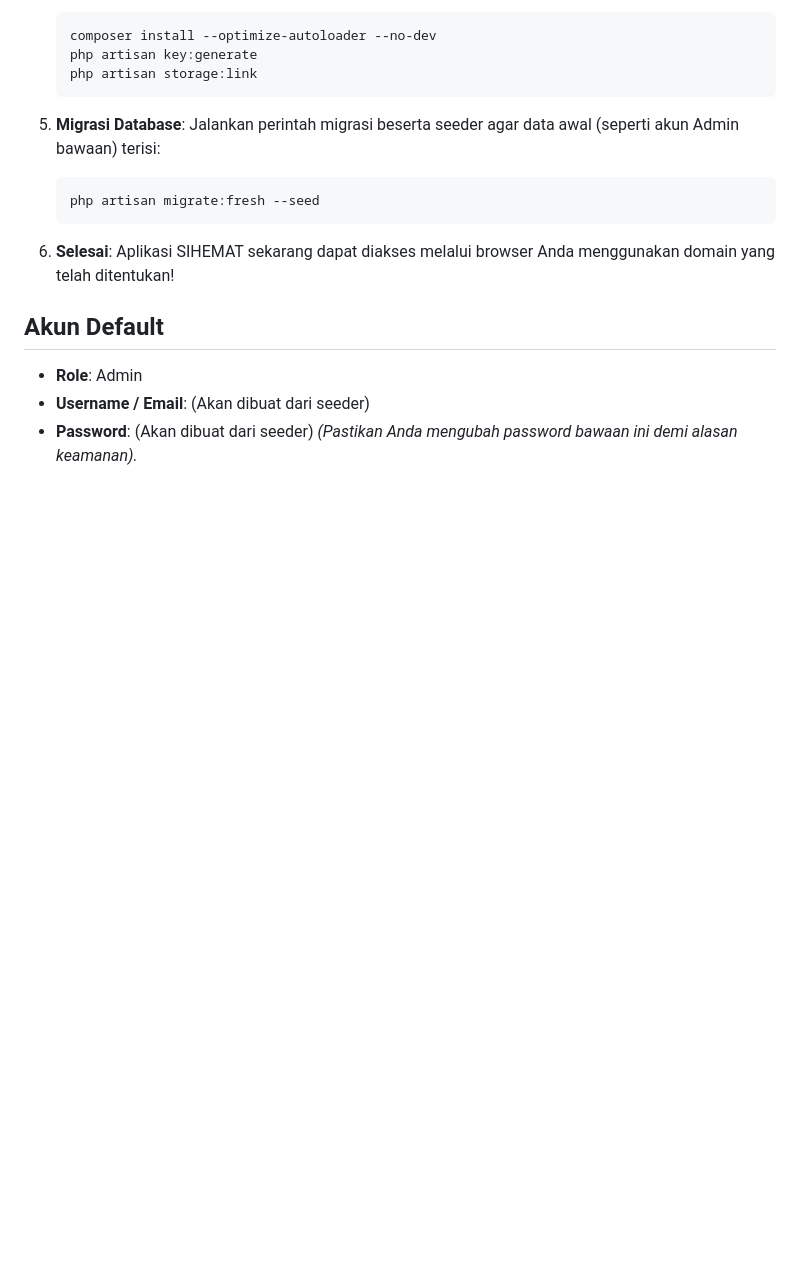
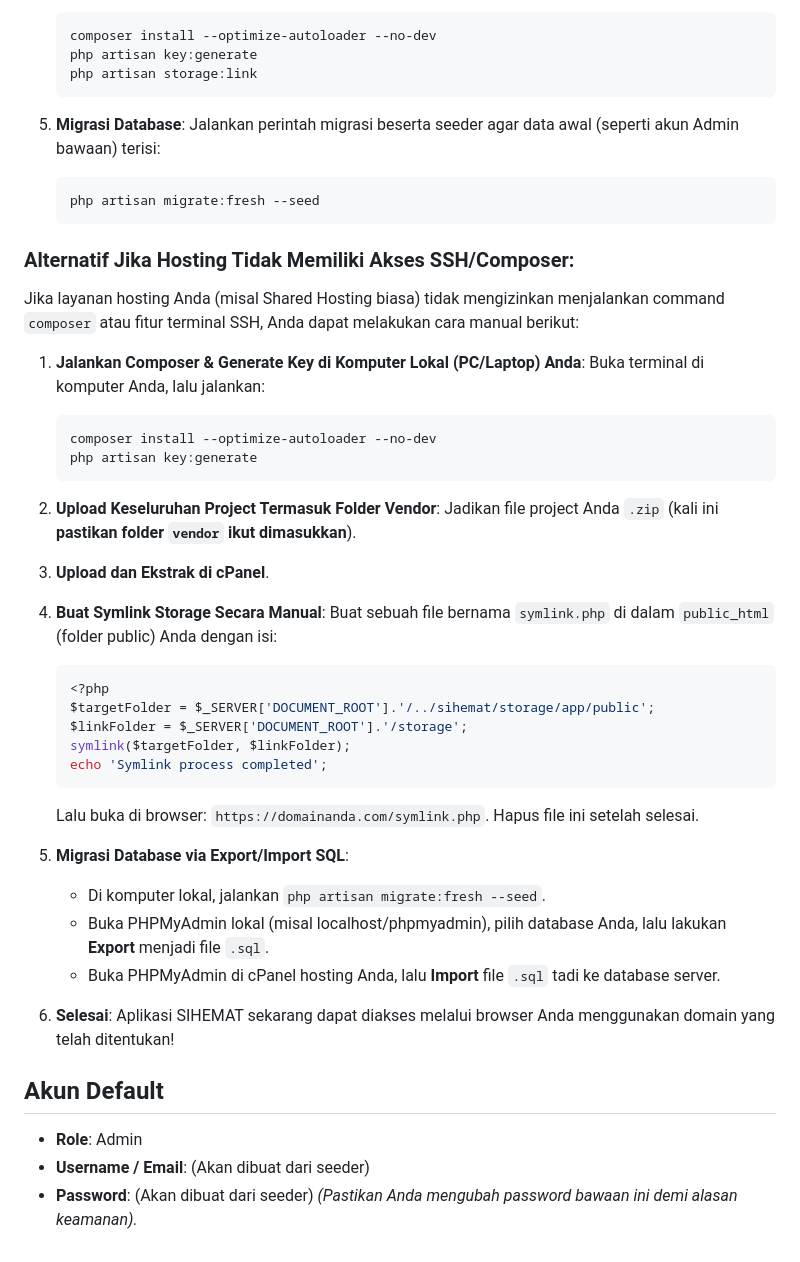
Before and after one commit to heriku2435/sihemat, a Markdown page: README.md, the part around the change. Rendered like a GitHub page; blank space fills up the shorter version.

Commit message:
Add alternative instructions for hosting without Composer

````diff
--- a/README.md
+++ b/README.md
@@ -60,6 +60,33 @@ Berikut adalah langkah-langkah ringkas mendeploy aplikasi ini ke server (Shared
    php artisan migrate:fresh --seed
    ```
 
+### Alternatif Jika Hosting Tidak Memiliki Akses SSH/Composer:
+Jika layanan hosting Anda (misal Shared Hosting biasa) tidak mengizinkan menjalankan command `composer` atau fitur terminal SSH, Anda dapat melakukan cara manual berikut:
+
+1. **Jalankan Composer & Generate Key di Komputer Lokal (PC/Laptop) Anda**:
+   Buka terminal di komputer Anda, lalu jalankan:
+   ```bash
+   composer install --optimize-autoloader --no-dev
+   php artisan key:generate
+   ```
+2. **Upload Keseluruhan Project Termasuk Folder Vendor**:
+   Jadikan file project Anda `.zip` (kali ini **pastikan folder `vendor` ikut dimasukkan**).
+3. **Upload dan Ekstrak di cPanel**.
+4. **Buat Symlink Storage Secara Manual**:
+   Buat sebuah file bernama `symlink.php` di dalam `public_html` (folder public) Anda dengan isi:
+   ```php
+   <?php
+   $targetFolder = $_SERVER['DOCUMENT_ROOT'].'/../sihemat/storage/app/public';
+   $linkFolder = $_SERVER['DOCUMENT_ROOT'].'/storage';
+   symlink($targetFolder, $linkFolder);
+   echo 'Symlink process completed';
+   ```
+   Lalu buka di browser: `https://domainanda.com/symlink.php`. Hapus file ini setelah selesai.
+5. **Migrasi Database via Export/Import SQL**:
+   - Di komputer lokal, jalankan `php artisan migrate:fresh --seed`.
+   - Buka PHPMyAdmin lokal (misal localhost/phpmyadmin), pilih database Anda, lalu lakukan **Export** menjadi file `.sql`.
+   - Buka PHPMyAdmin di cPanel hosting Anda, lalu **Import** file `.sql` tadi ke database server.
+
 6. **Selesai**:
    Aplikasi SIHEMAT sekarang dapat diakses melalui browser Anda menggunakan domain yang telah ditentukan!
 
````
